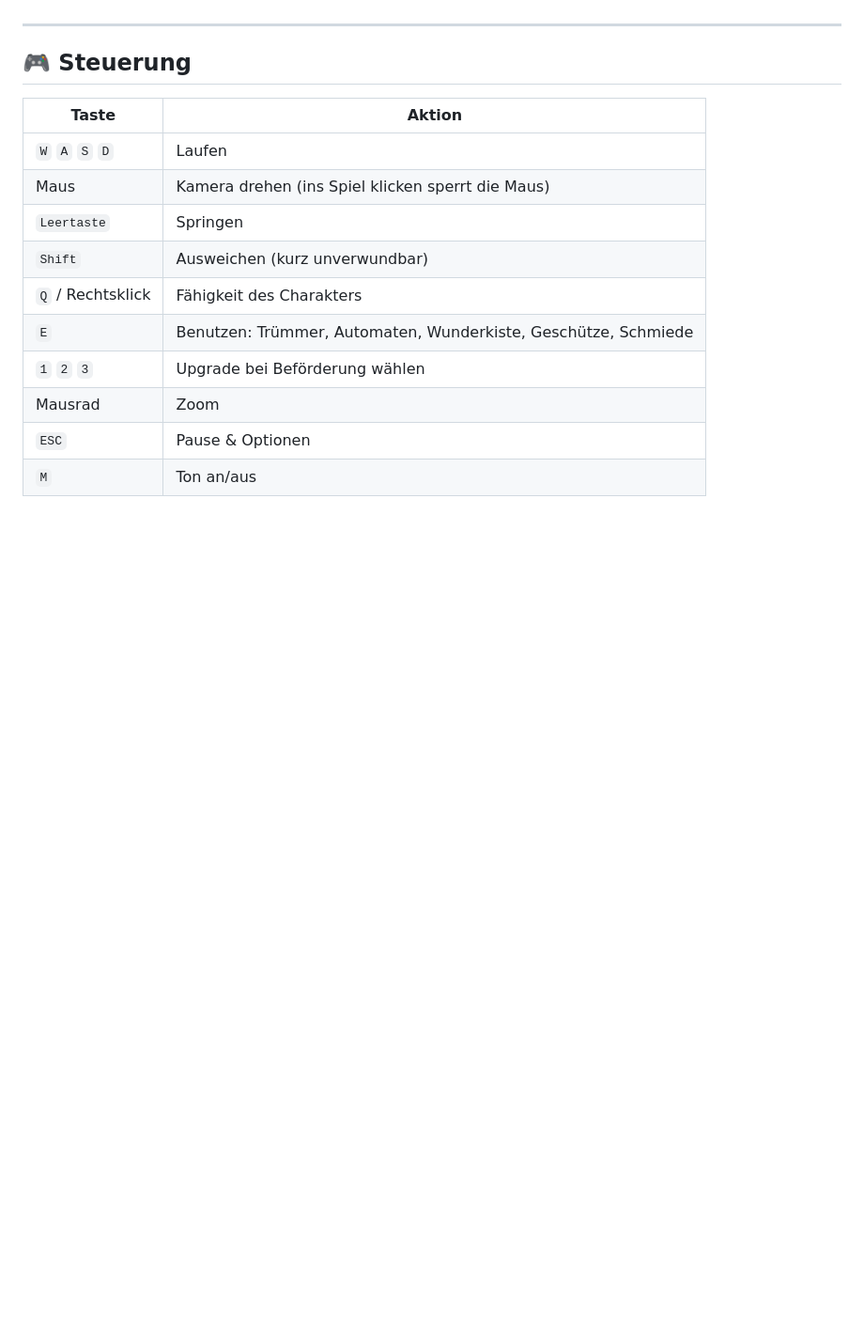
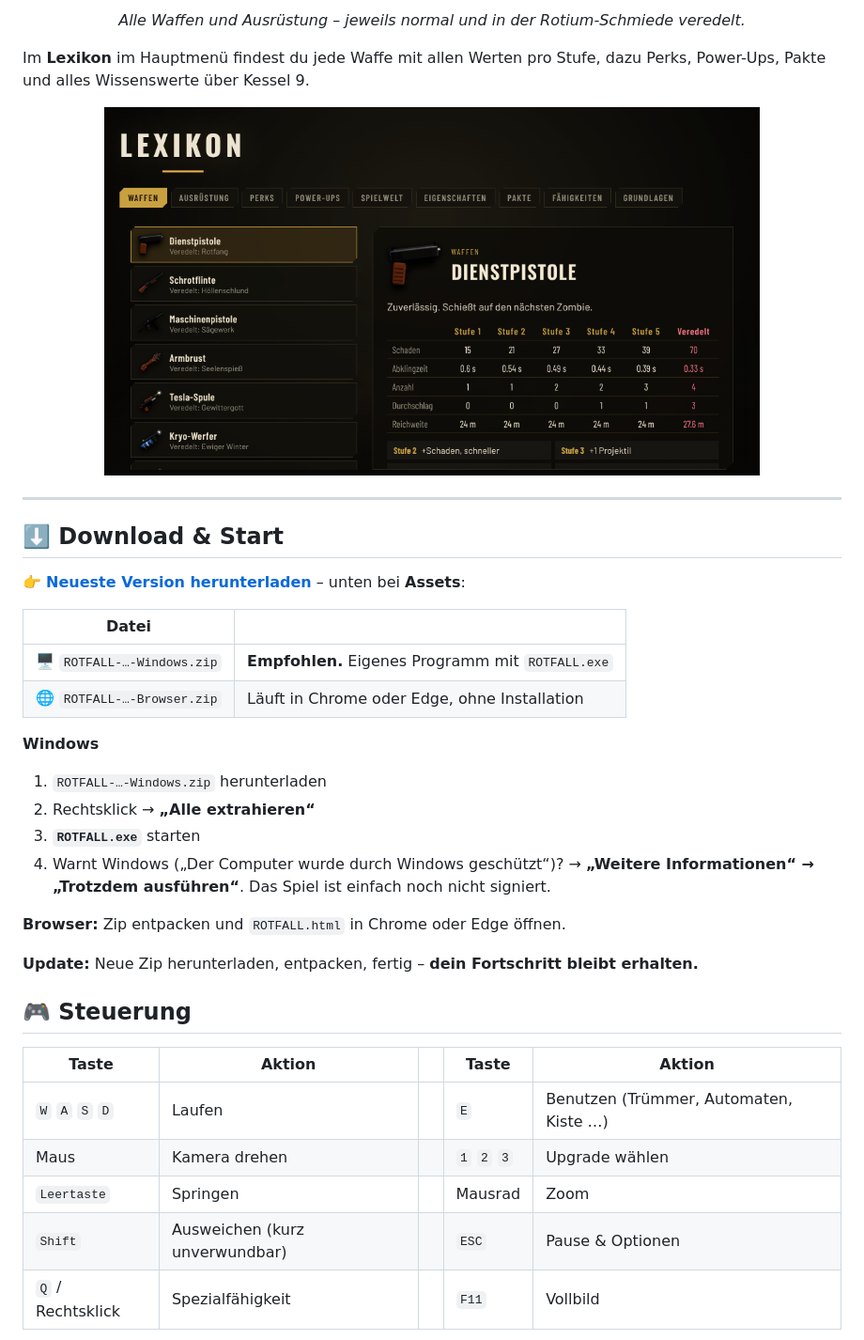
Before and after one commit to beydo7/rotfall-releases, a Markdown page: README.md, the part around one of its changes. Shown at 94% size. GitHub-like rendering; pictures changed too: media/lexikon.png (added); blank space fills up the shorter version.

```diff
--- a/README.md
+++ b/README.md
@@ -36,18 +93,39 @@ Einfach die neue Zip herunterladen und entpacken – fertig. **Dein Fortschritt
+<p align="center"><i>Alle Waffen und Ausrüstung – jeweils normal und in der Rotium-Schmiede veredelt.</i></p>
+
+Im **Lexikon** im Hauptmenü findest du jede Waffe mit allen Werten pro Stufe, dazu Perks, Power-Ups, Pakte und alles Wissenswerte über Kessel 9.
+
+<p align="center">
+  <img src="media/lexikon.png" alt="Das Lexikon" width="80%">
+</p>
 
 ---
 
+## ⬇️ Download & Start
+
+👉 **[Neueste Version herunterladen](https://github.com/beydo7/rotfall-releases/releases/latest)** – unten bei **Assets**:
+
+| Datei | |
+|---|---|
+| 🖥️ `ROTFALL-…-Windows.zip` | **Empfohlen.** Eigenes Programm mit `ROTFALL.exe` |
+| 🌐 `ROTFALL-…-Browser.zip` | Läuft in Chrome oder Edge, ohne Installation |
+
+**Windows**
+1. `ROTFALL-…-Windows.zip` herunterladen
+2. Rechtsklick → **„Alle extrahieren“**
+3. **`ROTFALL.exe`** starten
+4. Warnt Windows („Der Computer wurde durch Windows geschützt“)? → **„Weitere Informationen“ → „Trotzdem ausführen“**. Das Spiel ist einfach noch nicht signiert.
+
+**Browser:** Zip entpacken und `ROTFALL.html` in Chrome oder Edge öffnen.
+
+**Update:** Neue Zip herunterladen, entpacken, fertig – **dein Fortschritt bleibt erhalten.**
+
 ## 🎮 Steuerung
 
-| Taste | Aktion |
-|---|---|
-| `W` `A` `S` `D` | Laufen |
-| Maus | Kamera drehen (ins Spiel klicken sperrt die Maus) |
-| `Leertaste` | Springen |
-| `Shift` | Ausweichen (kurz unverwundbar) |
-| `Q` / Rechtsklick | Fähigkeit des Charakters |
-| `E` | Benutzen: Trümmer, Automaten, Wunderkiste, Geschütze, Schmiede |
-| `1` `2` `3` | Upgrade bei Beförderung wählen |
-| Mausrad | Zoom |
-| `ESC` | Pause & Optionen |
-| `M` | Ton an/aus |
+| Taste | Aktion | | Taste | Aktion |
+|---|---|---|---|---|
+| `W` `A` `S` `D` | Laufen | | `E` | Benutzen (Trümmer, Automaten, Kiste …) |
+| Maus | Kamera drehen | | `1` `2` `3` | Upgrade wählen |
+| `Leertaste` | Springen | | Mausrad | Zoom |
+| `Shift` | Ausweichen (kurz unverwundbar) | | `ESC` | Pause & Optionen |
+| `Q` / Rechtsklick | Spezialfähigkeit | | `F11` | Vollbild |
 
```
Also changed, not shown: other parts of README.md (+114 -40 lines), media/akte.jpg (added), media/arsenal.png (added), media/banner.png (added), media/ingame.jpg (added), media/menu.jpg (added).
